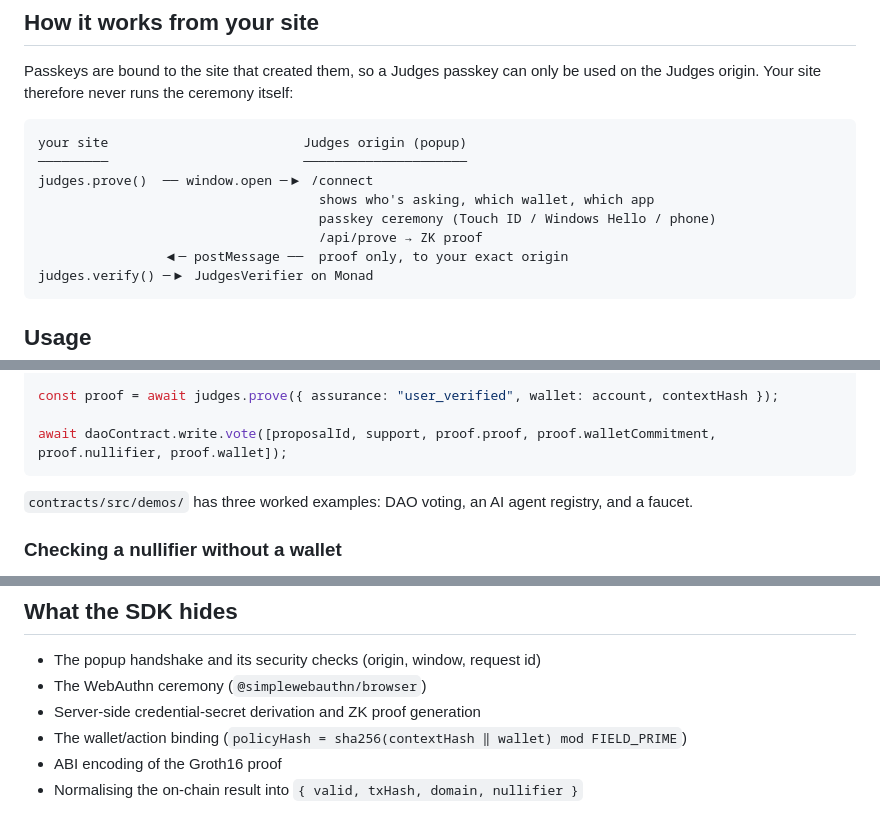
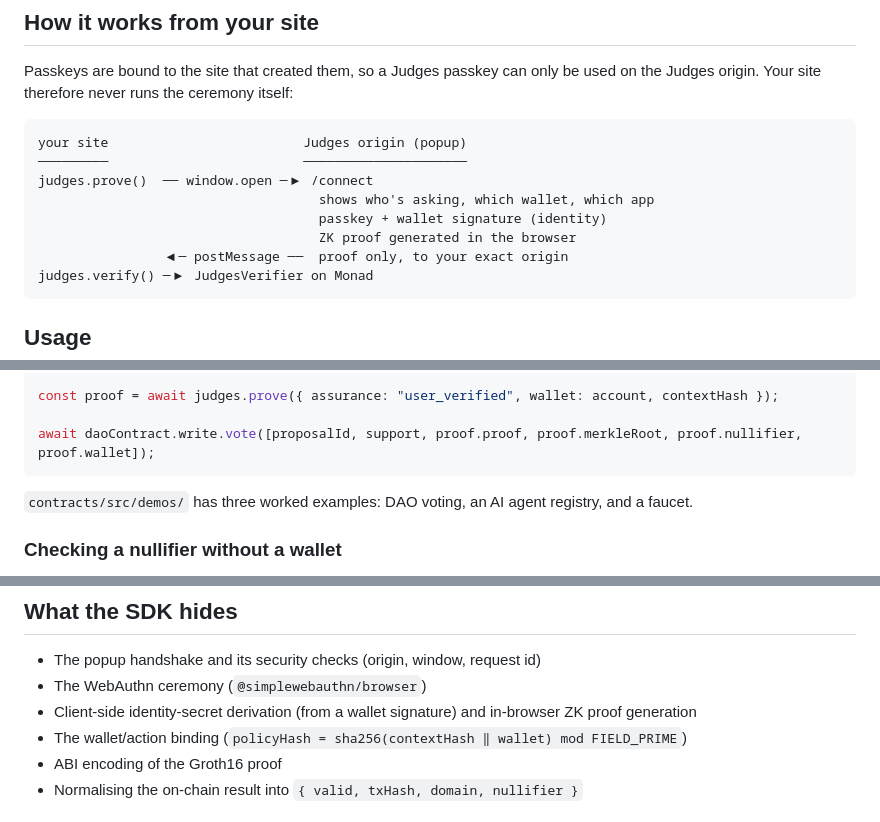
Before and after one commit to Dedeo3/judges, a Markdown page: docs/integration.md, 3 parts joined by grey strips. Rendered like a GitHub page.

````diff
--- a/docs/integration.md
+++ b/docs/integration.md
@@ -24,8 +24,8 @@ your site                         Judges origin (popup)
 ─────────                         ─────────────────────
 judges.prove()  ── window.open ─▶ /connect
                                     shows who's asking, which wallet, which app
-                                    passkey ceremony (Touch ID / Windows Hello / phone)
-                                    /api/prove → ZK proof
+                                    passkey + wallet signature (identity)
+                                    ZK proof generated in the browser
                 ◀─ postMessage ──  proof only, to your exact origin
 judges.verify() ─▶ JudgesVerifier on Monad
 ```
@@ -109,7 +109,7 @@ const contextHash = await publicClient.readContract({
 
 const proof = await judges.prove({ assurance: "user_verified", wallet: account, contextHash });
 
-await daoContract.write.vote([proposalId, support, proof.proof, proof.walletCommitment, proof.nullifier, proof.wallet]);
+await daoContract.write.vote([proposalId, support, proof.proof, proof.merkleRoot, proof.nullifier, proof.wallet]);
 ```
 
 `contracts/src/demos/` has three worked examples: DAO voting, an AI agent registry, and a faucet.
@@ -152,7 +152,7 @@ plain `Error` naming the field. Treat that as an integration bug, not a user err
 
 - The popup handshake and its security checks (origin, window, request id)
 - The WebAuthn ceremony (`@simplewebauthn/browser`)
-- Server-side credential-secret derivation and ZK proof generation
+- Client-side identity-secret derivation (from a wallet signature) and in-browser ZK proof generation
 - The wallet/action binding (`policyHash = sha256(contextHash ‖ wallet) mod FIELD_PRIME`)
 - ABI encoding of the Groth16 proof
 - Normalising the on-chain result into `{ valid, txHash, domain, nullifier }`
````
Also changed, not shown: IMPLEMENTATION.md (+37 -0 lines), docs/architecture.md (+15 -8 lines).
